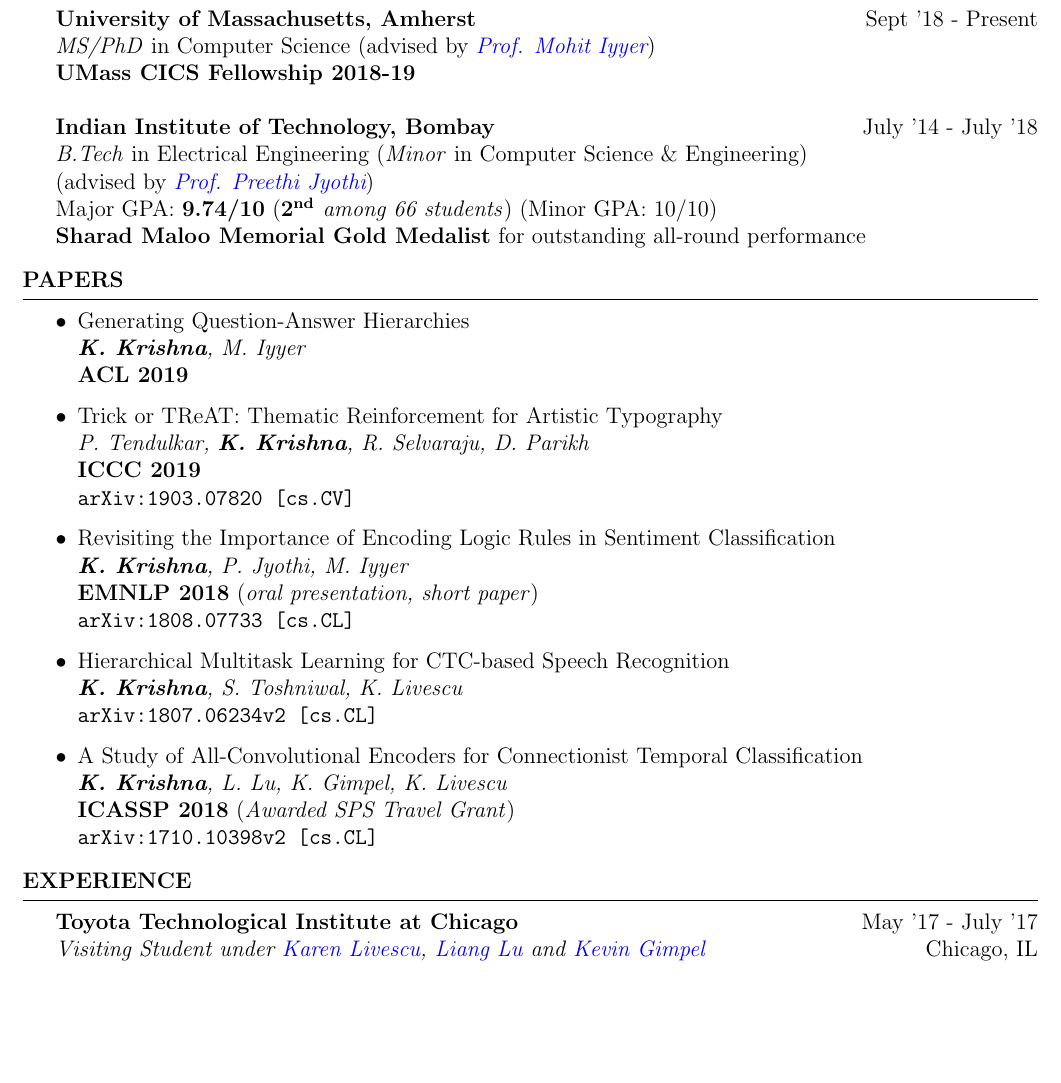
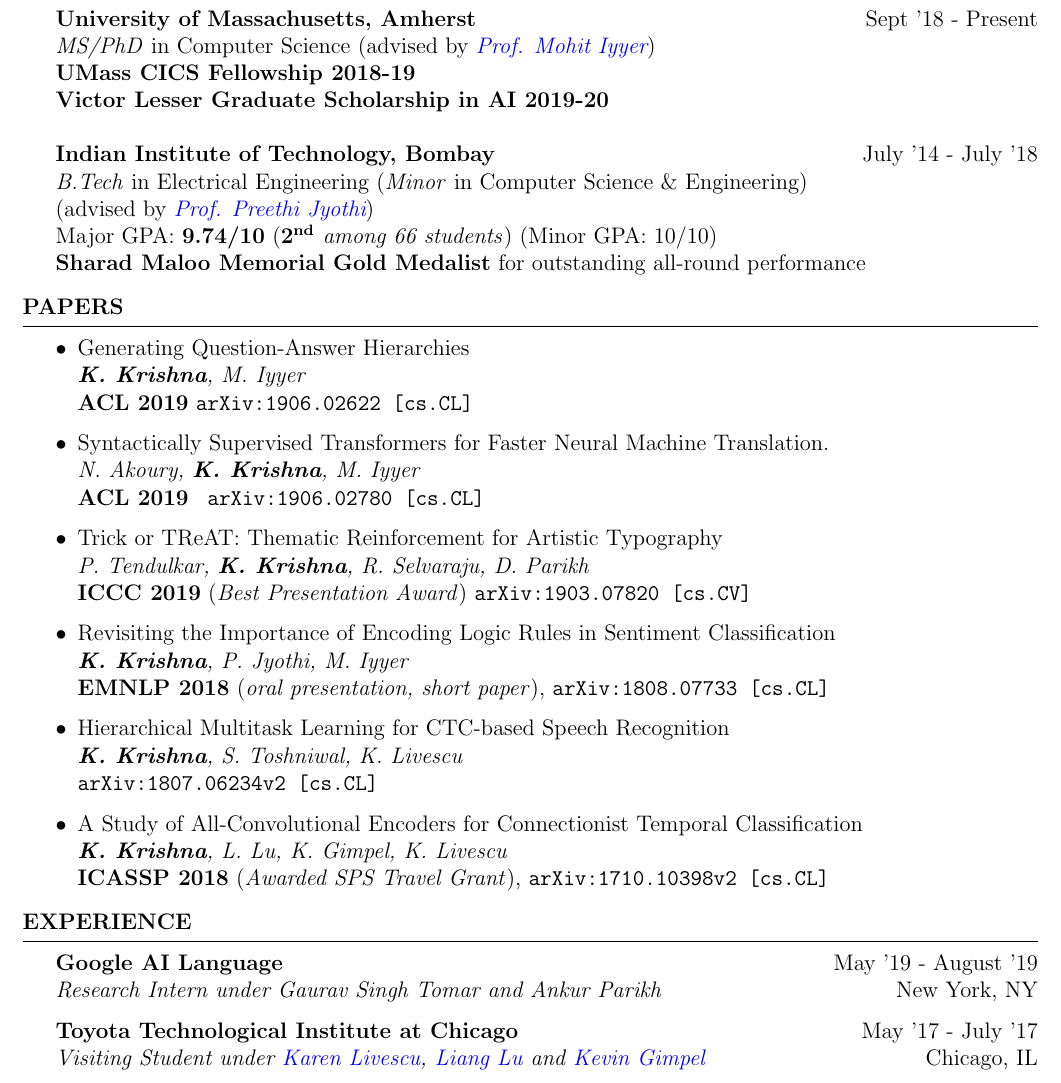
Before and after one commit to martiansideofthemoon/resume, a LaTeX CV (cv_short.tex): part of page 1 of 2, cut so that both start at the same text, the shorter picture padded with empty space. Compiled offline with pdfLaTeX.

Commit message:
resume update

```diff
--- a/cv_short.tex
+++ b/cv_short.tex
@@ -42,7 +42,8 @@
 \vspace*{-1mm}
 \begin{rSection}{Education}
 {\bf University of Massachusetts, Amherst} \hfill {Sept '18 - Present} \\ \textit{MS/PhD} in Computer Science (advised by \textit{\href{https://people.cs.umass.edu/~miyyer/}{Prof. Mohit Iyyer}}) \\
-\textbf{UMass CICS Fellowship 2018-19}\\\\
+\textbf{UMass CICS Fellowship 2018-19}\\
+\textbf{Victor Lesser Graduate Scholarship in AI 2019-20}\\\\
 {\bf Indian Institute of Technology, Bombay} \hfill {July '14 - July '18} \\
 \textit{B.Tech} in Electrical Engineering (\textit{Minor} in Computer Science \& Engineering)\\
 (advised by \textit{\href{https://www.cse.iitb.ac.in/~pjyothi/}{Prof. Preethi Jyothi}})\\
@@ -55,17 +56,20 @@
 \vspace*{-1.5mm}
 \begin{rSection}{Papers}
 \begin{itemize}[leftmargin=*]
-\item Generating Question-Answer Hierarchies \\ \textit{\textbf{K. Krishna}, M. Iyyer} \\ \textbf{ACL 2019}
-\item Trick or TReAT: Thematic Reinforcement for Artistic Typography \\ \textit{P. Tendulkar, \textbf{K. Krishna}, R. Selvaraju, D. Parikh} \\ \textbf{ICCC 2019} \\ \texttt{arXiv:1903.07820 [cs.CV]}
-\item Revisiting the Importance of Encoding Logic Rules in Sentiment Classification \\ \textit{\textbf{K. Krishna}, P. Jyothi, M. Iyyer} \\ \textbf{EMNLP 2018} (\textit{oral presentation, short paper}) \\
+\item Generating Question-Answer Hierarchies \\ \textit{\textbf{K. Krishna}, M. Iyyer} \\ \textbf{ACL 2019} \texttt{arXiv:1906.02622 [cs.CL]}
+\item Syntactically Supervised Transformers for Faster Neural Machine Translation. \\ \textit{N. Akoury, \textbf{K. Krishna}, M. Iyyer} \\ \textbf{ACL 2019} \texttt{ 	arXiv:1906.02780 [cs.CL]}
+\item Trick or TReAT: Thematic Reinforcement for Artistic Typography \\ \textit{P. Tendulkar, \textbf{K. Krishna}, R. Selvaraju, D. Parikh} \\ \textbf{ICCC 2019} (\textit{Best Presentation Award}) \texttt{arXiv:1903.07820 [cs.CV]}
+\item Revisiting the Importance of Encoding Logic Rules in Sentiment Classification \\ \textit{\textbf{K. Krishna}, P. Jyothi, M. Iyyer} \\ \textbf{EMNLP 2018} (\textit{oral presentation, short paper}),
 \texttt{arXiv:1808.07733 [cs.CL]}
 \item Hierarchical Multitask Learning for CTC-based Speech Recognition  \\ \textit{\textbf{K. Krishna}, S. Toshniwal, K. Livescu} \\ \texttt{arXiv:1807.06234v2 [cs.CL]}
-\item A Study of All-Convolutional Encoders for Connectionist Temporal Classification\\ \textit{\textbf{K. Krishna}, L. Lu, K. Gimpel,  K. Livescu}\\ \textbf{ICASSP 2018} (\textit{Awarded SPS Travel Grant}) \\ \texttt{arXiv:1710.10398v2 [cs.CL]}
+\item A Study of All-Convolutional Encoders for Connectionist Temporal Classification\\ \textit{\textbf{K. Krishna}, L. Lu, K. Gimpel,  K. Livescu}\\ \textbf{ICASSP 2018} (\textit{Awarded SPS Travel Grant}), \texttt{arXiv:1710.10398v2 [cs.CL]}
 % \item \textbf{K. Krishna} \& P. Jyothi - \textit{Leveraging n-grams in RNN Language Models via Loss Functions} (previously submitted to EddddddddddMNLP - 2017)
 \end{itemize}
 \end{rSection}
 \vspace*{-1.5mm}
 \begin{rSection}{Experience}
+{\bf Google AI Language}{ \hfill May '19 - August '19}\\ \textit{Research Intern under Gaurav Singh Tomar and Ankur Parikh}{\hfill New York, NY}
+
 {\bf Toyota Technological Institute at Chicago}{ \hfill May '17 - July '17}\\ \textit{Visiting Student under \href{http://ttic.uchicago.edu/~klivescu/}{Karen Livescu}, \href{http://ttic.uchicago.edu/~llu/}{Liang Lu} and \href{http://ttic.uchicago.edu/~kgimpel/}{Kevin Gimpel}}{\hfill Chicago, IL}
 
 {\bf Mozilla Foundation}{\hfill May '16 - August '16} \\ \textit{Google Summer of Code student under \href{https://github.com/armenzg}{Armen Zambrano}}{ \hfill Mumbai, India / London, UK}
```
Also changed, not shown: cv_short.pdf, cv_short.tex (2 more changed lines).
